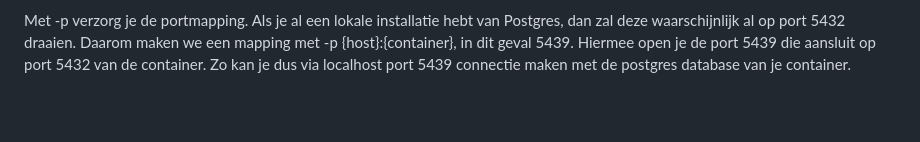
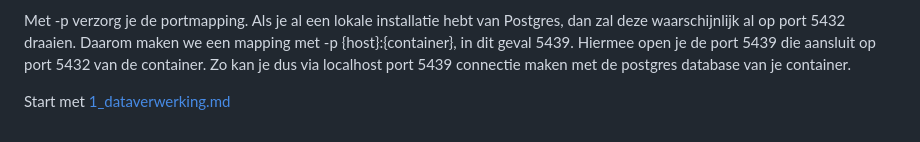
Before and after one commit to bertt/3dtiles_workshop, a Markdown page: README.md, the part around the change. Drawn GitHub-style; blank space fills up the shorter version.

```diff
--- a/README.md
+++ b/README.md
@@ -100,3 +100,5 @@ Met -e environment settings, zoals een wachtwoord of username.
 Met -d zorg je dat de docker ‘detached’ runt, zodat deze niet je terminal blokkeert, maar op de achtergrond draait.
 
 Met -p verzorg je de portmapping. Als je al een lokale installatie hebt van Postgres, dan zal deze waarschijnlijk al op port 5432 draaien. Daarom maken we een mapping met -p {host}:{container}, in dit geval 5439. Hiermee open je de port 5439 die aansluit op port 5432 van de container. Zo kan je dus via localhost port 5439 connectie maken met de postgres database van je container.
+
+ Start met [1_dataverwerking.md](1_dataverwerking.md)
```
